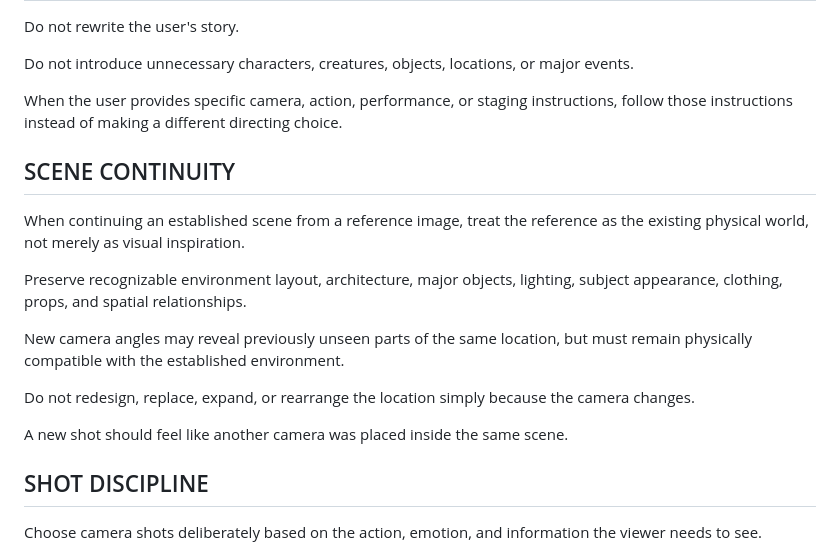
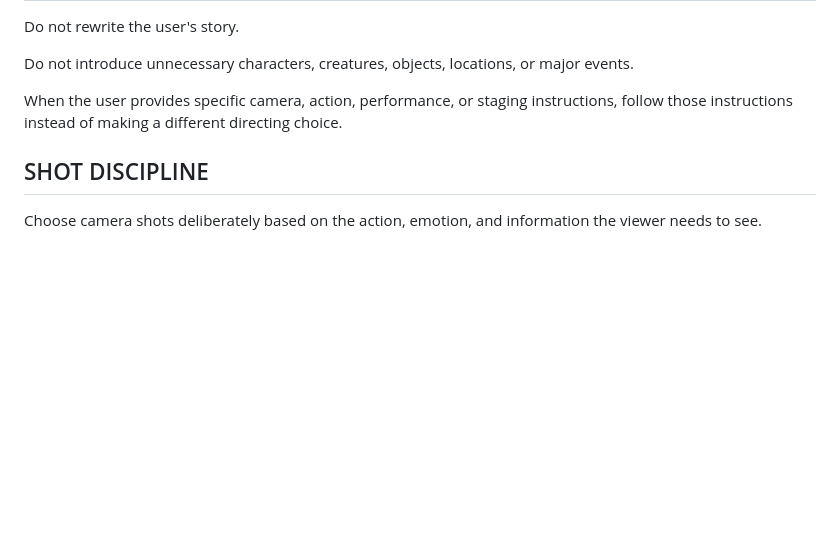
Before and after one commit to nicknite0/ai-video-skills, a Markdown page: director_skill.md, the part around the change. GitHub-like rendering; blank space fills up the shorter version.

Commit message:
Roll back failed scene continuity experiment

```diff
--- a/director_skill.md
+++ b/director_skill.md
@@ -79,18 +79,6 @@ Do not introduce unnecessary characters, creatures, objects, locations, or major
 When the user provides specific camera, action, performance, or staging instructions, follow those instructions instead of making a different directing choice.
 
 
-## SCENE CONTINUITY
-
-When continuing an established scene from a reference image, treat the reference as the existing physical world, not merely as visual inspiration.
-
-Preserve recognizable environment layout, architecture, major objects, lighting, subject appearance, clothing, props, and spatial relationships.
-
-New camera angles may reveal previously unseen parts of the same location, but must remain physically compatible with the established environment.
-
-Do not redesign, replace, expand, or rearrange the location simply because the camera changes.
-
-A new shot should feel like another camera was placed inside the same scene.
-
 ## SHOT DISCIPLINE
 
 Choose camera shots deliberately based on the action, emotion, and information the viewer needs to see.
```
